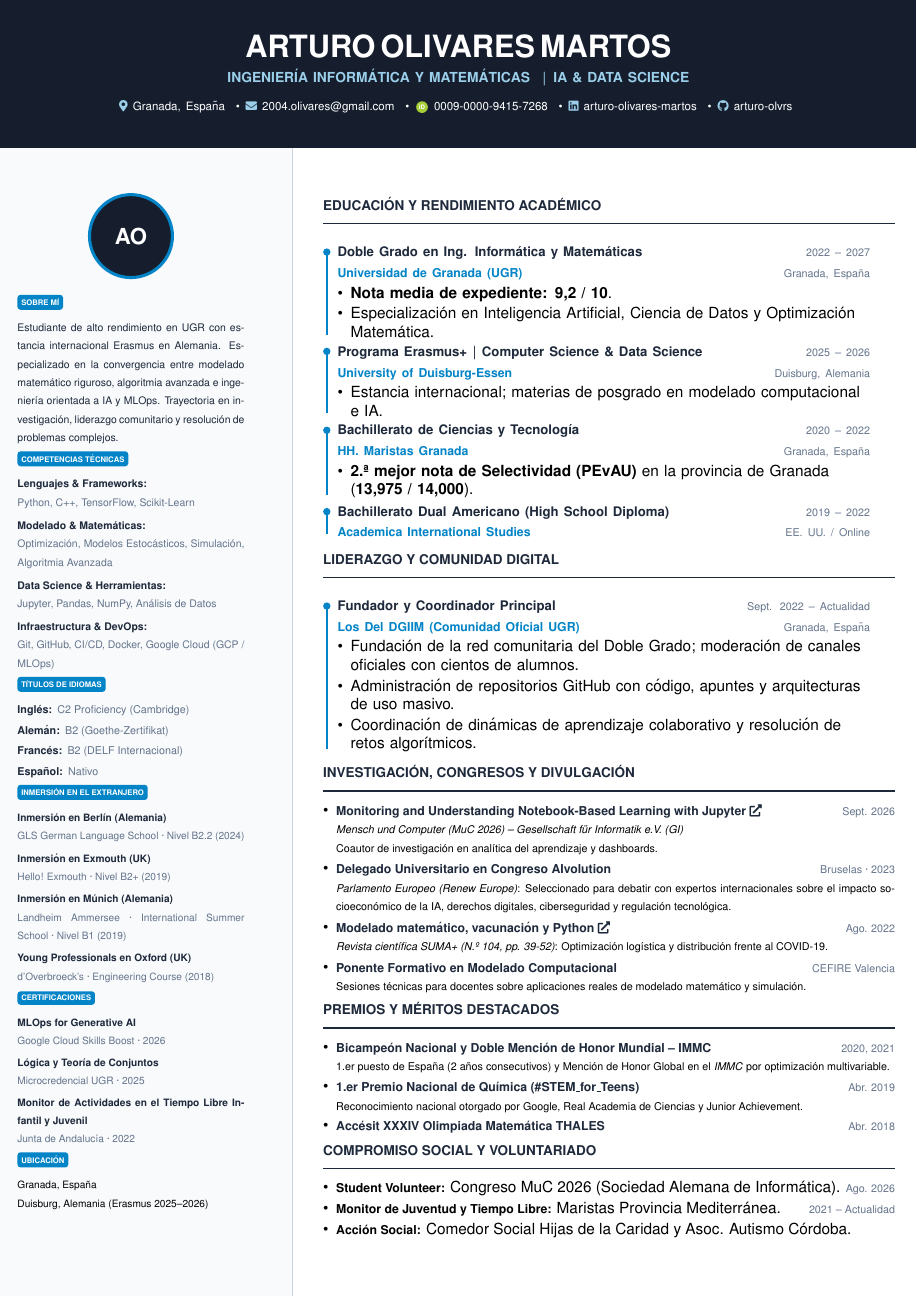
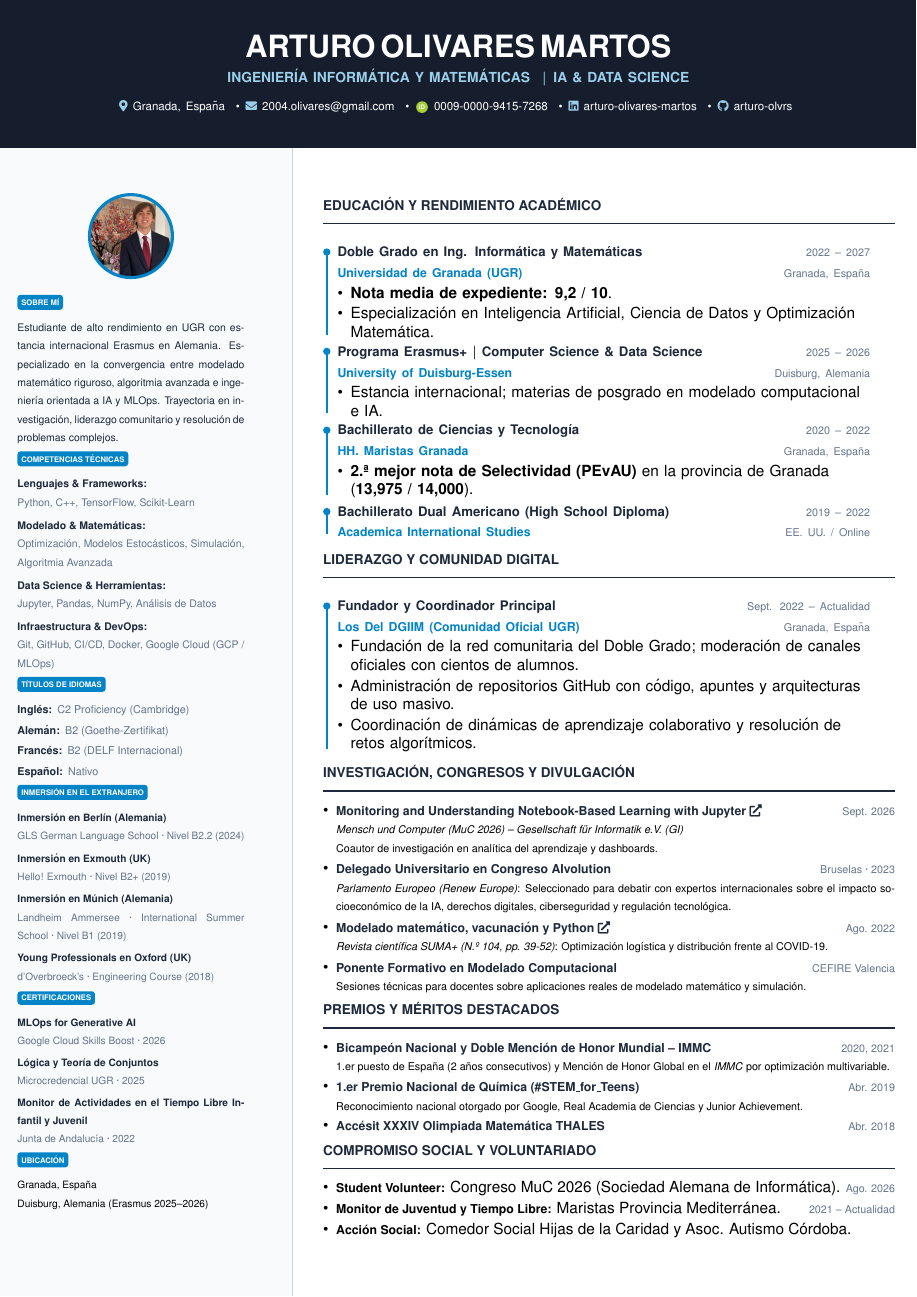
Before and after one commit to arturo-olvrs/cv, a LaTeX CV (CV.tex): the whole page. Compiled offline with pdfLaTeX.

Commit message:
Foto añadida

```diff
--- a/CV.tex
+++ b/CV.tex
@@ -110,12 +121,14 @@
     \vspace{0pt}
     \hspace{0.4cm}%
     \begin{minipage}[t]{5.2cm}
-        % Avatar circular
+        % Avatar circular dinámico
         \begin{center}
             \begin{tikzpicture}
-                \fill[headerbg] (0,0) circle (0.95cm);
+                \begin{scope}
+                    \clip (0,0) circle (0.95cm);
+                    \node at (0,0) {\includegraphics[width=1.9cm, height=1.9cm, keepaspectratio=false]{avatar_temp.jpg}};
+                \end{scope}
                 \draw[accentblue, line width=2pt] (0,0) circle (0.95cm);
-                \node[text=white, font=\Large\bfseries] at (0,0) {AO};
             \end{tikzpicture}
         \end{center}
         \vspace{-6pt}
```
Also changed, not shown: CV.pdf, avatar_temp.jpg (added), CV.tex (11 more changed lines).
